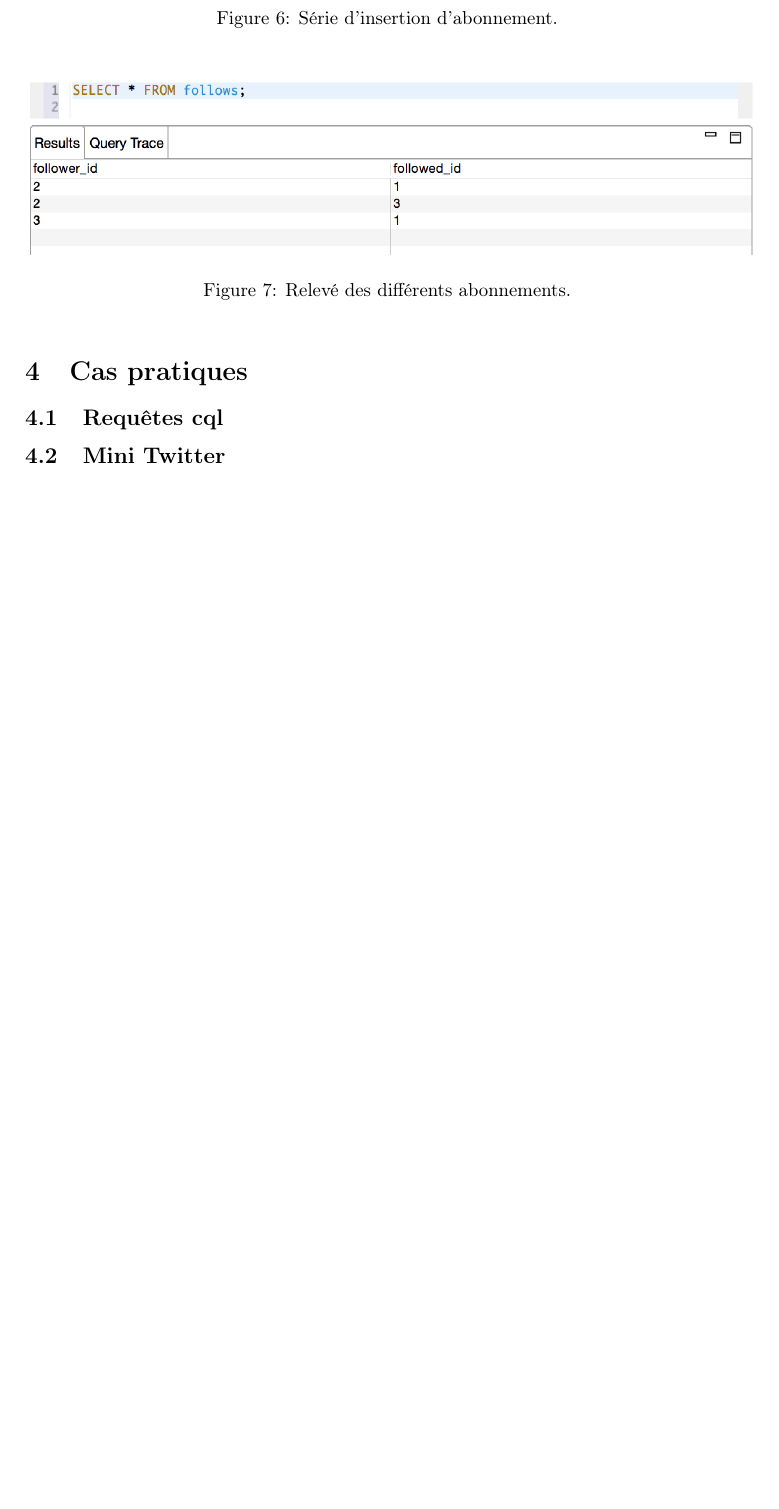
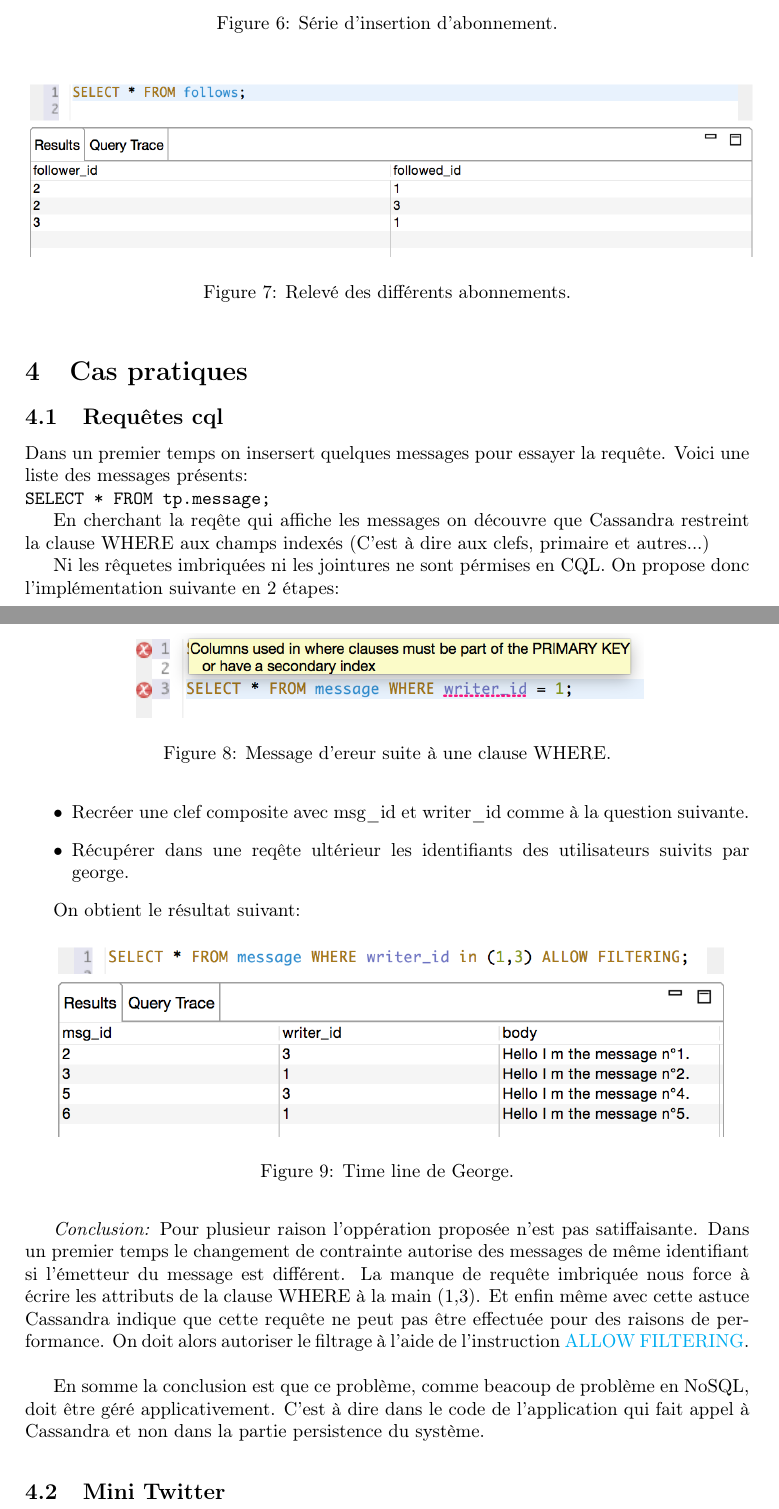
Before and after one commit to DivLoic/ReportX, a LaTeX document (TP-Cassandra/cassandra.tex, which reads TP-Cassandra/sections/usecase.tex): part of page 4 of 4 before the commit and two parts of pages 4 and 5 of 5 after it, the two joined at a grey line, cut so that both start at the same text, the shorter picture padded with empty space. Compiled offline with pdfLaTeX.

Commit message:
failed to perform nested SELECT
TODO: un python to get the timeline messages

```diff
--- a/TP-Cassandra/sections/usecase.tex
+++ b/TP-Cassandra/sections/usecase.tex
@@ -1,3 +1,44 @@
 \subsection{Requêtes cql}
+\par Dans un premier temps on insersert quelques messages pour essayer la requête.
+Voici une liste des messages présents:\newline
+\begin{tt}SELECT * FROM tp.message;\end{tt}
+
+\par En cherchant la reqête qui affiche les messages on découvre que Cassandra
+restreint la clause WHERE aux champs indexés (C'est à dire aux clefs, primaire et autres...)
+
+\begin{figure}[ht]
+\centering
+\includegraphics[scale=0.7]{img/where_clause.png}
+\caption{Message d'ereur suite à une clause WHERE.}
+\end{figure}
+
+\par Ni les rêquetes imbriquées ni les jointures ne sont pérmises en CQL.
+On propose donc l'implémentation suivante en 2 étapes:
+\begin{itemize}
+\item Recréer une clef composite avec msg\_id et writer\_id comme à la question suivante.
+\item Récupérer dans une reqête ultérieur les identifiants des utilisateurs suivits par george.
+\end{itemize}
+
+On obtient le résultat suivant:
+
+\begin{figure}[ht]
+\centering
+\includegraphics[scale=0.7]{img/george_time_line.png}
+\caption{Time line de George.}
+\end{figure}
+
+\begin{block}{Conclusion}
+Pour plusieur raison l'oppération proposée n'est pas satiffaisante.
+Dans un premier temps le changement de contrainte autorise des messages de même identifiant si
+l'émetteur du message est différent. La manque de requête imbriquée nous force à écrire
+les attributs de la clause WHERE à la main (1,3). Et enfin même avec cette astuce Cassandra indique que
+cette requête ne peut pas être effectuée pour des raisons de performance. On doit alors autoriser
+le filtrage à l'aide de l'instruction \textcolor{cyan}{ALLOW FILTERING}. \newline
+
+En somme la conclusion est que ce problème, comme beacoup de problème en NoSQL,
+doit être géré applicativement. C'est à dire dans le code de l'application qui fait appel à Cassandra
+et non dans la partie persistence du système.
+
+\end{block}
 
 \subsection{Mini Twitter}
```
Also changed, not shown: TP-Cassandra/sections/database.tex (+6 -6 lines), TP-Cassandra/sections/gui.tex (+1 -2 lines), TP-Cassandra/sections/installation.tex (+2 -2 lines), TP-Cassandra/cassandra.pdf, TP-Cassandra/img/george_time_line.png (added), TP-Cassandra/img/where_clause.png (added), 4 other files.
